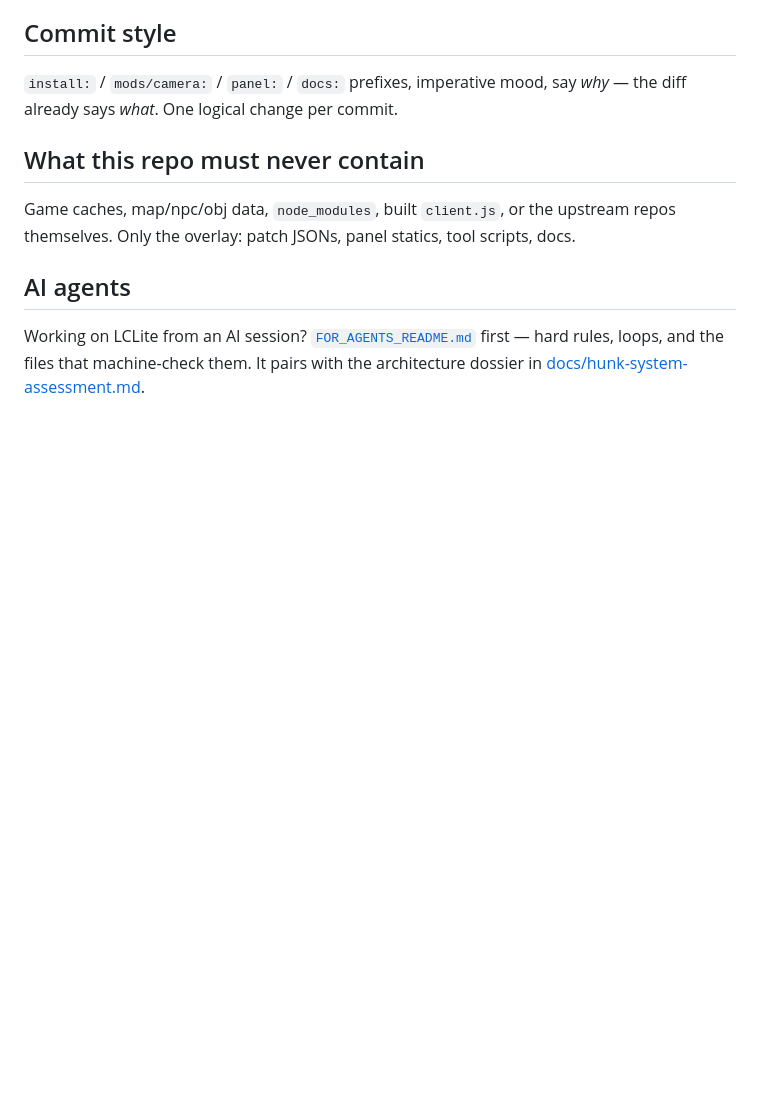
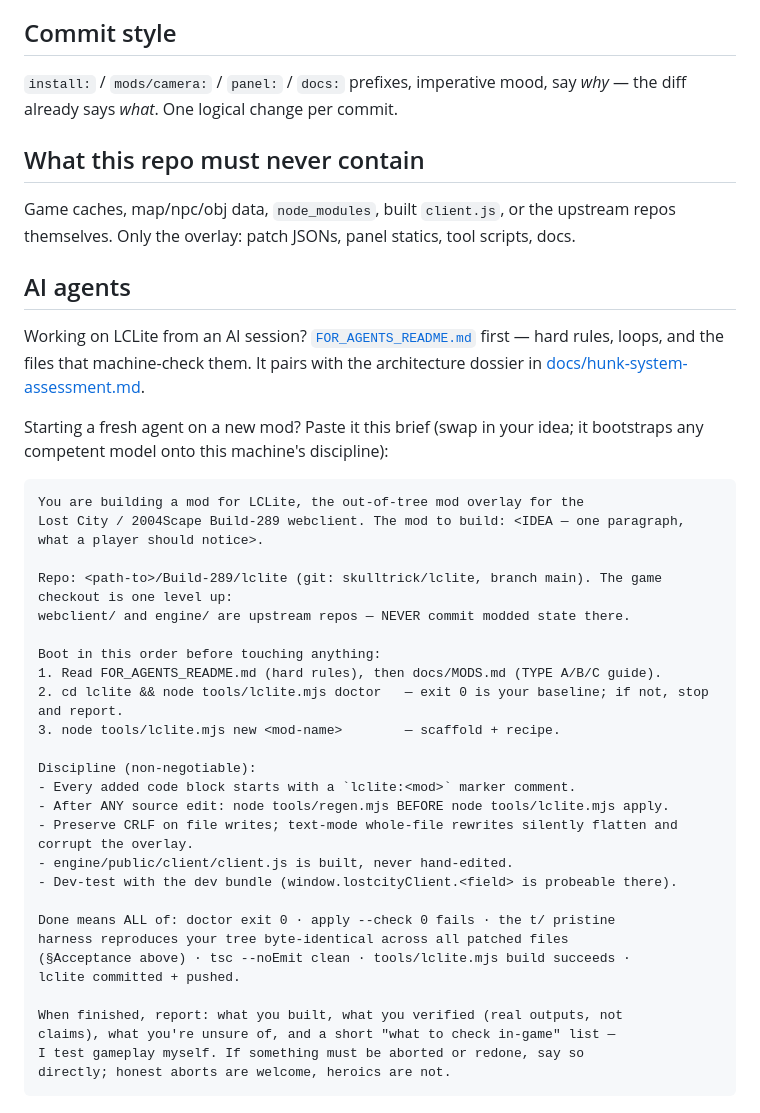
Before and after one commit to skulltrick/lclite, a Markdown page: CONTRIBUTING.md, the part around the change. Rendered like a GitHub page; blank space fills up the shorter version.

Commit message:
CONTRIBUTING: canonical new-agent brief for building a mod (bootstrap + discipline + definition-of-done + honest-report close)

````diff
--- a/CONTRIBUTING.md
+++ b/CONTRIBUTING.md
@@ -75,3 +75,36 @@ tool scripts, docs.
 Working on LCLite from an AI session? [`FOR_AGENTS_README.md`](FOR_AGENTS_README.md)
 first — hard rules, loops, and the files that machine-check them. It pairs
 with the architecture dossier in [docs/hunk-system-assessment.md](docs/hunk-system-assessment.md).
+
+Starting a fresh agent on a new mod? Paste it this brief (swap in your idea;
+it bootstraps any competent model onto this machine's discipline):
+
+```
+You are building a mod for LCLite, the out-of-tree mod overlay for the
+Lost City / 2004Scape Build-289 webclient. The mod to build: <IDEA — one paragraph, what a player should notice>.
+
+Repo: <path-to>/Build-289/lclite (git: skulltrick/lclite, branch main). The game checkout is one level up:
+webclient/ and engine/ are upstream repos — NEVER commit modded state there.
+
+Boot in this order before touching anything:
+1. Read FOR_AGENTS_README.md (hard rules), then docs/MODS.md (TYPE A/B/C guide).
+2. cd lclite && node tools/lclite.mjs doctor   — exit 0 is your baseline; if not, stop and report.
+3. node tools/lclite.mjs new <mod-name>        — scaffold + recipe.
+
+Discipline (non-negotiable):
+- Every added code block starts with a `lclite:<mod>` marker comment.
+- After ANY source edit: node tools/regen.mjs BEFORE node tools/lclite.mjs apply.
+- Preserve CRLF on file writes; text-mode whole-file rewrites silently flatten and corrupt the overlay.
+- engine/public/client/client.js is built, never hand-edited.
+- Dev-test with the dev bundle (window.lostcityClient.<field> is probeable there).
+
+Done means ALL of: doctor exit 0 · apply --check 0 fails · the t/ pristine
+harness reproduces your tree byte-identical across all patched files
+(§Acceptance above) · tsc --noEmit clean · tools/lclite.mjs build succeeds ·
+lclite committed + pushed.
+
+When finished, report: what you built, what you verified (real outputs, not
+claims), what you're unsure of, and a short "what to check in-game" list —
+I test gameplay myself. If something must be aborted or redone, say so
+directly; honest aborts are welcome, heroics are not.
+```
````
